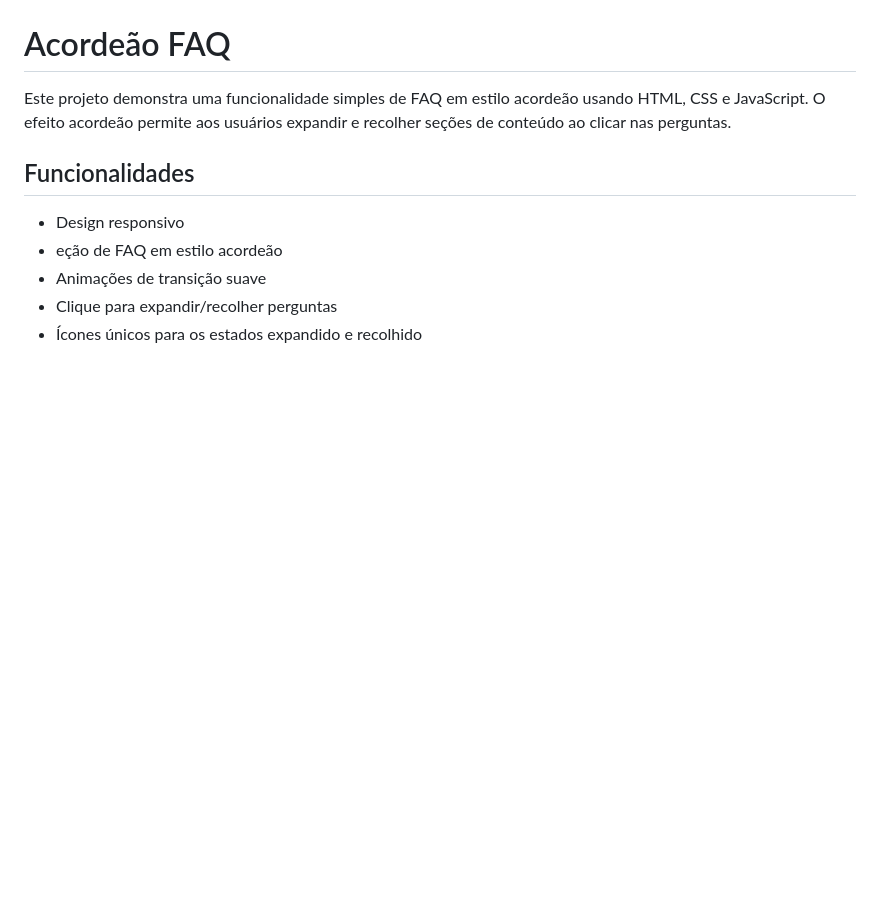
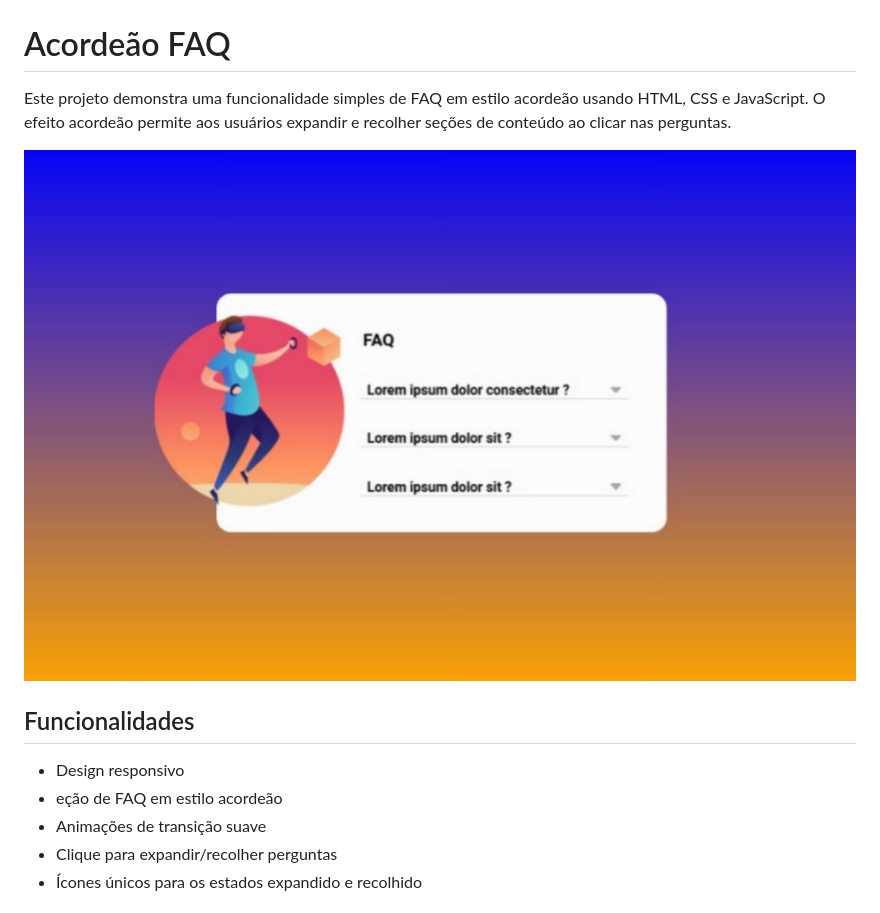
Before and after one commit to Guilhermefariah/faq-accordion, a Markdown page: README.md, the part around the change. Drawn GitHub-style; pictures changed too: FAQ.jpeg (added); blank space fills up the shorter version.

Commit message:
Screen Result

```diff
--- a/README.md
+++ b/README.md
@@ -1,6 +1,8 @@
 # Acordeão FAQ
 
 Este projeto demonstra uma funcionalidade simples de FAQ em estilo acordeão usando HTML, CSS e JavaScript. O efeito acordeão permite aos usuários expandir e recolher seções de conteúdo ao clicar nas perguntas.
+
+![texto alternativo](/FAQ.jpeg)
 
 ## Funcionalidades
 * Design responsivo
```
